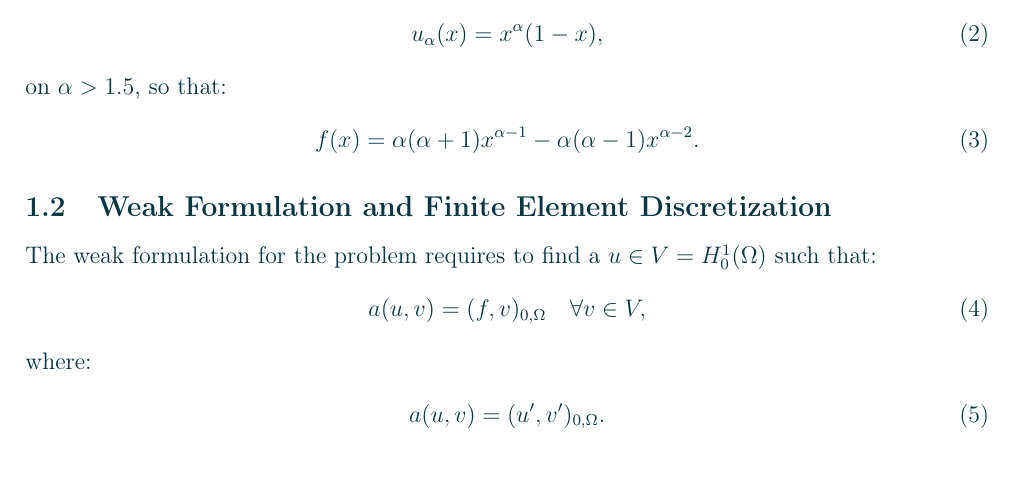
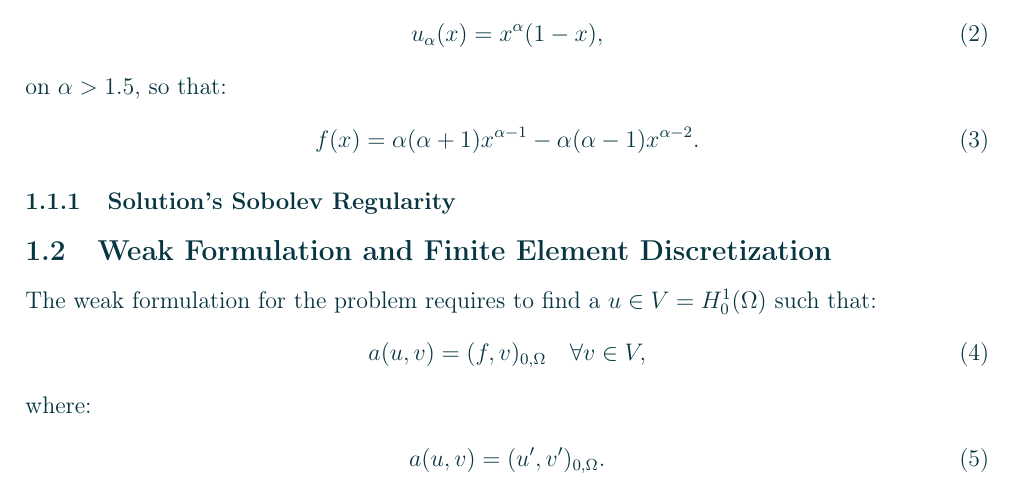
Before and after one commit to diantonioandrea/mnedp-project, a LaTeX paper (report/report.tex, which reads report/sections/introduction.tex): part of page 2 of 4, cut so that both start at the same text, the shorter picture padded with empty space. Compiled offline with pdfLaTeX.

Commit message:
Updated report

```diff
--- a/report/report.tex
+++ b/report/report.tex
@@ -55,6 +55,8 @@
 \author{Andrea Di Antonio, 858798 \\ \hyperlink{mailto:a.diantonio1@campus.unimib.it}{a.diantonio1@campus.unimib.it}}
 \date{Exam session of July 27, 2023 \\ Academic Year 2022-23}
 
+\setcounter{tocdepth}{2}
+
 \begin{document}
 	\maketitle
 	\thispagestyle{fancy}
--- a/report/sections/introduction.tex
+++ b/report/sections/introduction.tex
@@ -18,6 +18,10 @@ on $\alpha > 1.5$, so that:
 	f(x) = \alpha (\alpha + 1) x^{\alpha - 1} - \alpha (\alpha - 1) x^{\alpha - 2}.
 \end{gather}
 
+\subsubsection{Solution's Sobolev Regularity}
+
+% To be discussed
+
 \subsection{Weak Formulation and Finite Element Discretization} \label{fem_definition}
 
 The weak formulation for the problem requires to find a $u \in V = H_0^1(\Omega)$ such that:
```
Also changed, not shown: report/sections/fem.tex (+2 -0 lines).
